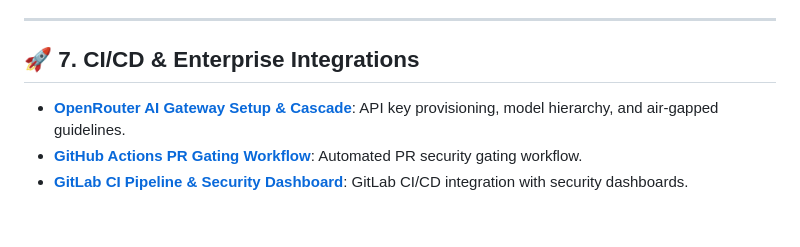
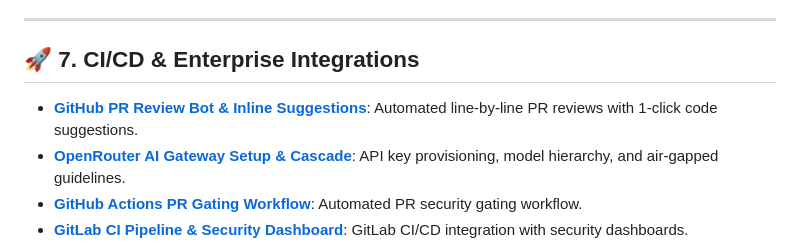
Before and after one commit to Codewithjainam7/Codexa, a Markdown page: docs/INDEX.md, the part around the change. Drawn GitHub-style; blank space fills up the shorter version.

Commit message:
docs(integrations): add github-pr-bot.md guide for inline PR suggestions and readiness gates

```diff
--- a/docs/INDEX.md
+++ b/docs/INDEX.md
@@ -111,6 +111,7 @@ Welcome to the comprehensive technical documentation for **Codexa**—the AI-aug
 ---
 
 ## 🚀 7. CI/CD & Enterprise Integrations
+- **[GitHub PR Review Bot & Inline Suggestions](integrations/github-pr-bot.md)**: Automated line-by-line PR reviews with 1-click code suggestions.
 - **[OpenRouter AI Gateway Setup & Cascade](integrations/openrouter-setup.md)**: API key provisioning, model hierarchy, and air-gapped guidelines.
 - **[GitHub Actions PR Gating Workflow](GITHUB_ACTIONS.md)**: Automated PR security gating workflow.
 - **[GitLab CI Pipeline & Security Dashboard](GITLAB_CI.md)**: GitLab CI/CD integration with security dashboards.
```
Also changed, not shown: docs/integrations/github-pr-bot.md (added, +95 -0 lines).
